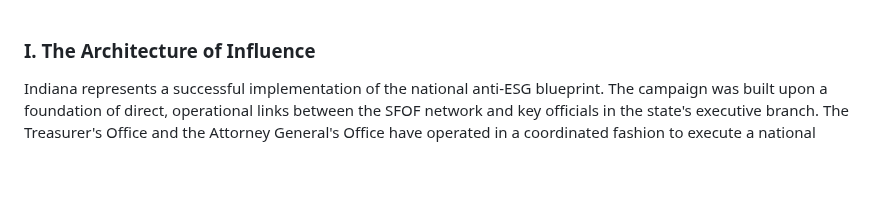
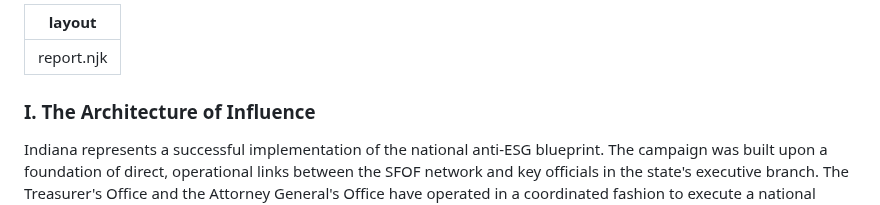
Before and after one commit to jp-dunlap/SFOFWatch, a Markdown page: reports/indiana.md, the part around the change. Rendered like a GitHub page; blank space fills up the shorter version.

```diff
--- a/reports/indiana.md
+++ b/reports/indiana.md
@@ -1,3 +1,6 @@
+---
+layout: report.njk
+---
 ### I. The Architecture of Influence
 
 Indiana represents a successful implementation of the national anti-ESG blueprint. The campaign was built upon a foundation of direct, operational links between the SFOF network and key officials in the state's executive branch. The Treasurer's Office and the Attorney General's Office have operated in a coordinated fashion to execute a national playbook, positioning Indiana as an active and important outpost for the movement. This "whole-of-government" approach culminated in the successful legislative redefinition of fiduciary duty itself, creating a profound conflict with the duties owed to the beneficiaries of the Indiana Public Retirement System (INPRS).
```
